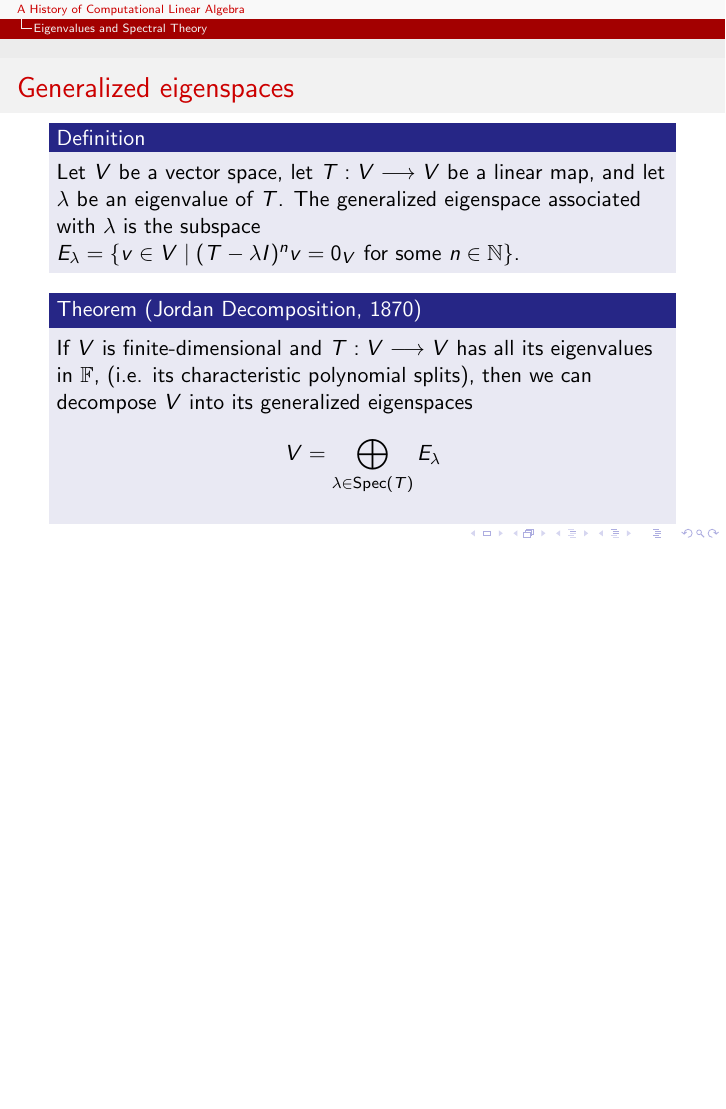
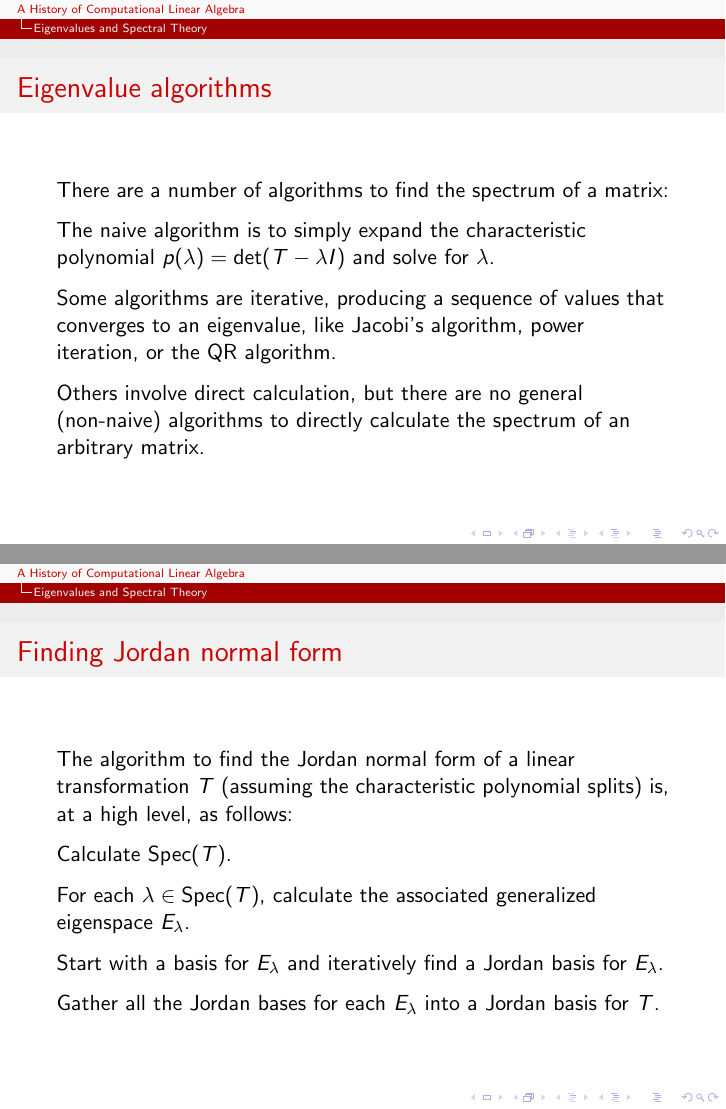
Before and after one commit to he-jesse/he-jesse, LaTeX slides (ReadingClassicsTalks/SP21-Comp_Lin_Alg/Presentation/Presentaion/history_linalg.tex): page 46 of 51 before the commit and pages 49 and 56 of 60 after it, the two joined at a grey line, the shorter picture padded with empty space. Compiled offline with pdfLaTeX.

Commit message:
Expanded alrgorithmic discussion

```diff
--- a/ReadingClassicsTalks/SP21-Comp_Lin_Alg/Presentation/Presentaion/history_linalg.tex
+++ b/ReadingClassicsTalks/SP21-Comp_Lin_Alg/Presentation/Presentaion/history_linalg.tex
@@ -437,6 +437,21 @@
 \end{frame}
 
 \begin{frame}
+    \frametitle{Eigenvalue algorithms}
+
+    There are a number of algorithms to find the spectrum of a matrix:
+
+    \pause
+    The naive algorithm is to simply expand the characteristic polynomial $p(\lambda) = \det(T - \lambda I)$ and solve for $\lambda$.
+
+    \pause
+    Some algorithms are iterative, producing a sequence of values that converges to an eigenvalue, like Jacobi's algorithm, power iteration, or the QR algorithm.
+
+    \pause
+    Others involve direct calculation, but there are no general (non-naive) algorithms to directly calculate the spectrum of an arbitrary matrix.
+\end{frame}
+
+\begin{frame}
     \frametitle{Generalized eigenspaces}
 
     \begin{definition}
@@ -475,6 +490,24 @@
 \end{frame}
 
 \begin{frame}
+    \frametitle{Finding Jordan normal form}
+
+    The algorithm to find the Jordan normal form of a linear transformation $T$ (assuming the characteristic polynomial splits) is, at a high level, as follows:
+
+    \pause
+    Calculate $\Spec(T)$.
+
+    \pause
+    For each $\lambda \in \Spec(T)$, calculate the associated generalized eigenspace $E_\lambda$.
+
+    \pause
+    Start with a basis for $E_\lambda$ and iteratively find a Jordan basis for $E_\lambda$.
+
+    \pause
+    Gather all the Jordan bases for each $E_\lambda$ into a Jordan basis for $T$.
+\end{frame}
+
+\begin{frame}
     \frametitle{The $J_0 \ker(S)$ trick}
 
     Computing the Jordan canonical form of a linear map can be computationally expensive, and the Jordan canonical form is very sensitive
```
Also changed, not shown: ReadingClassicsTalks/SP21-Comp_Lin_Alg/Presentation/Presentaion/history_linalg.pdf, 6 other files.
